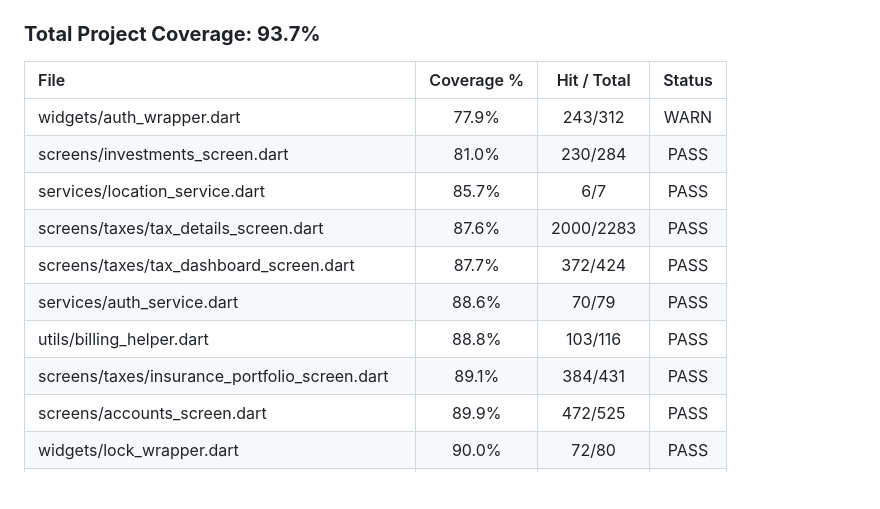
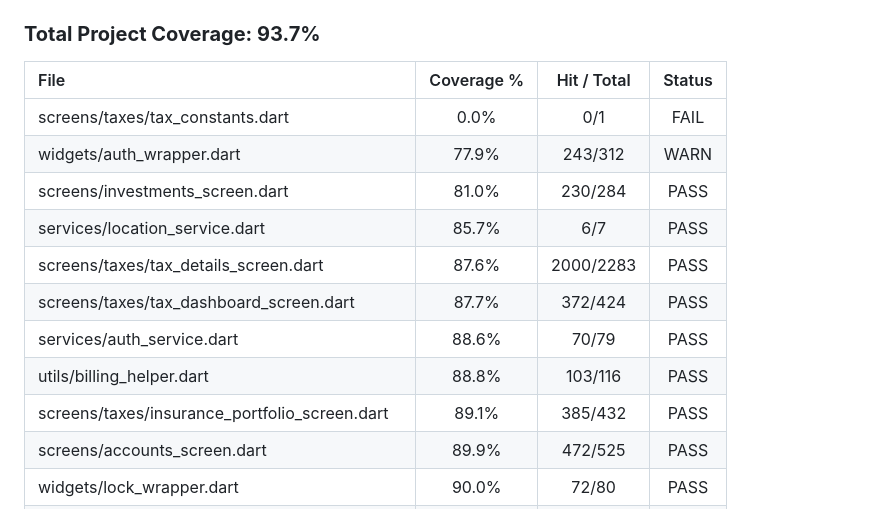
Before and after one commit to dheeraj29/samriddhiflow, a Markdown page: coverage.md, the part around one of its changes. Drawn GitHub-style; blank space fills up the shorter version.

Commit message:
Added coverage updation

```diff
--- a/coverage.md
+++ b/coverage.md
@@ -9,6 +9,7 @@
 
 | File | Coverage % | Hit / Total | Status |
 | :--- | :---: | :---: | :---: |
+| screens/taxes/tax_constants.dart | 0.0% | 0/1 | FAIL |
 | widgets/auth_wrapper.dart | 77.9% | 243/312 | WARN |
 | screens/investments_screen.dart | 81.0% | 230/284 | PASS |
 | services/location_service.dart | 85.7% | 6/7 | PASS |
@@ -16,7 +17,7 @@
 | screens/taxes/tax_dashboard_screen.dart | 87.7% | 372/424 | PASS |
 | services/auth_service.dart | 88.6% | 70/79 | PASS |
 | utils/billing_helper.dart | 88.8% | 103/116 | PASS |
-| screens/taxes/insurance_portfolio_screen.dart | 89.1% | 384/431 | PASS |
+| screens/taxes/insurance_portfolio_screen.dart | 89.1% | 385/432 | PASS |
 | screens/accounts_screen.dart | 89.9% | 472/525 | PASS |
 | widgets/lock_wrapper.dart | 90.0% | 72/80 | PASS |
 | screens/dashboard_screen.dart | 90.5% | 411/454 | PASS |
```
Also changed, not shown: other parts of coverage.md (+1 -1 lines).
